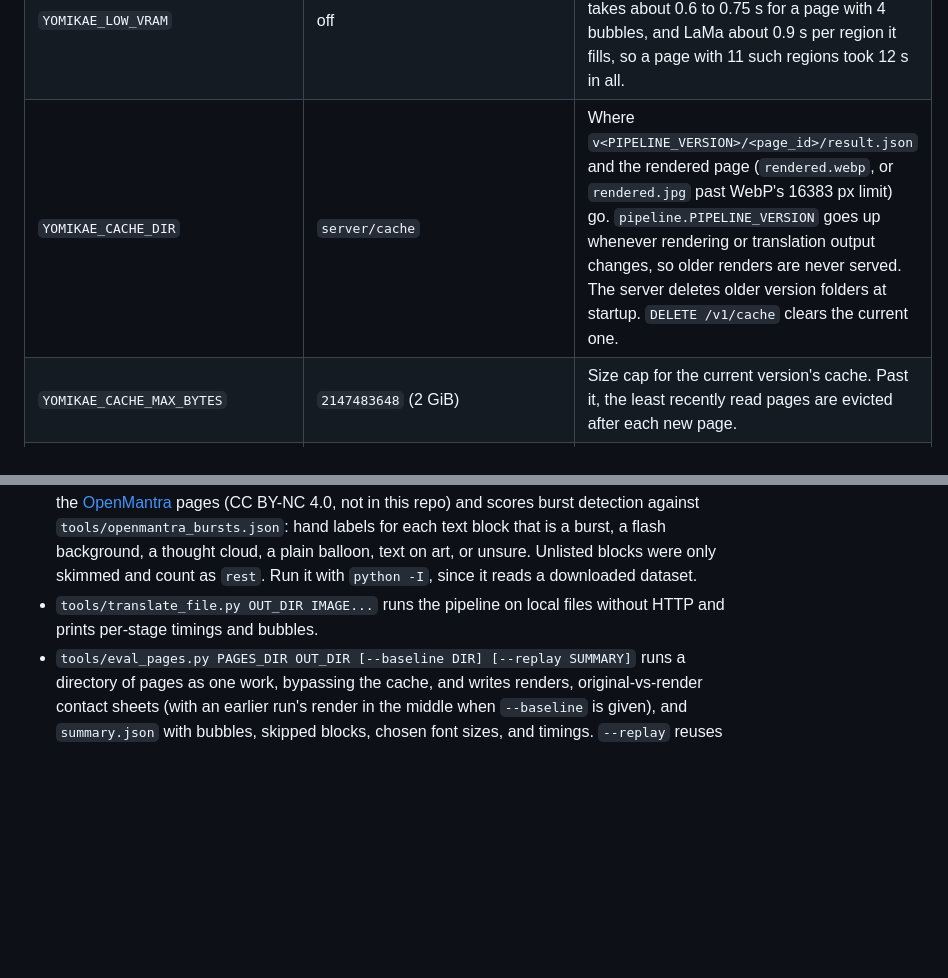
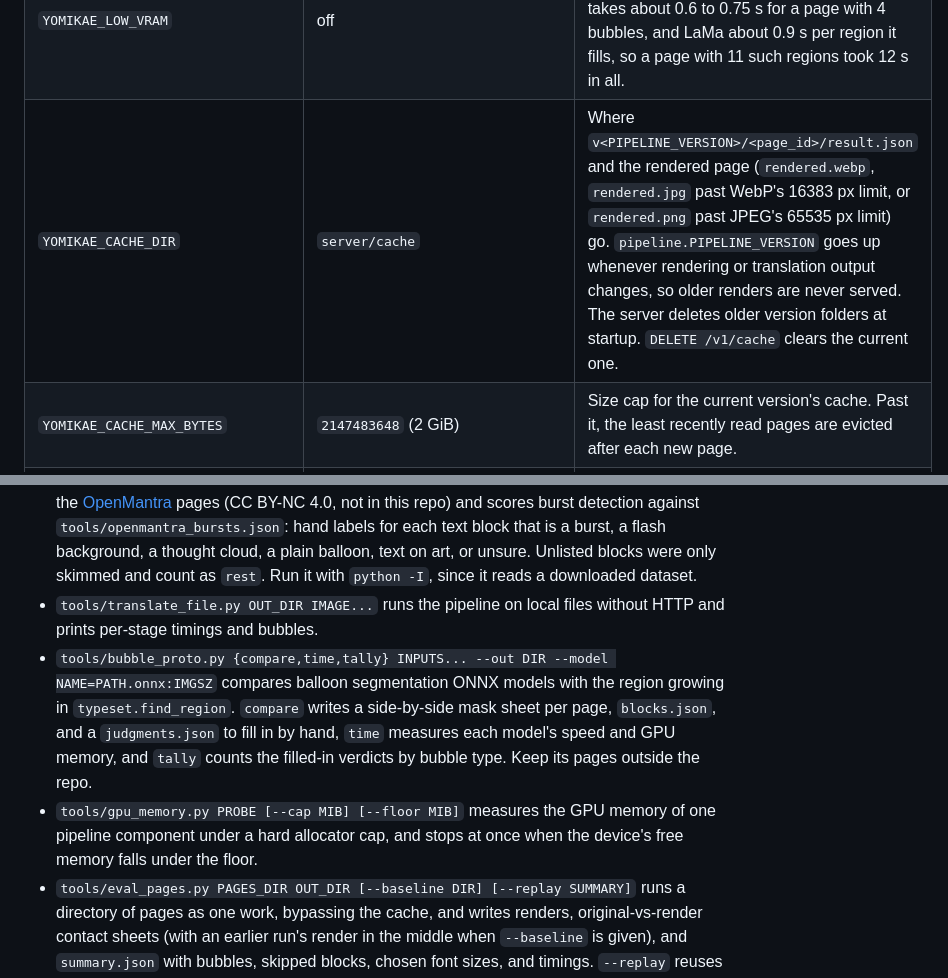
Before and after one commit to gravewhisper/yomikae, a Markdown page: server/README.md, 2 parts joined by grey strips. Drawn GitHub-style; blank space fills up the shorter version.

Commit message:
docs(docs): fix drift in test hooks, ping, rendered.png and the tools list

```diff
--- a/server/README.md
+++ b/server/README.md
@@ -40,7 +40,7 @@ All configuration is environment variables. There is no settings UI.
 | `YOMIKAE_BALLOON_DETECT` | off | Set to `1` to OCR balloons the segmenter finds with no detected text block. It recovers tiny hand-drawn balloons but also reads some hand-drawn SFX as dialogue. |
 | `YOMIKAE_DETECT_DEVICE` | `cuda` | Where the text detector and the balloon segmenter run: `cuda` or `cpu`. `YOMIKAE_LOW_VRAM=1` and a machine without CUDA always use `cpu`. On the CPU they take about 0.95 s per page (about 0.8 s for the detector's two passes, 0.15 s for the segmenter on a Ryzen 7 7800X3D) and hold no GPU memory. Their ONNX Runtime CPU sessions run without a memory arena, which keeps about 1.6 GB out of RAM between pages for about 70 ms more per page. With `cuda`, each session's CUDA arena grows only by what it asks for and stops at 1.5 GB. |
 | `YOMIKAE_LOW_VRAM` | off | Set to `1` to run every model on the CPU, so the server holds no GPU memory at all. OCR takes about 0.6 to 0.75 s for a page with 4 bubbles, and LaMa about 0.9 s per region it fills, so a page with 11 such regions took 12 s in all. |
-| `YOMIKAE_CACHE_DIR` | `server/cache` | Where `v<PIPELINE_VERSION>/<page_id>/result.json` and the rendered page (`rendered.webp`, or `rendered.jpg` past WebP's 16383 px limit) go. `pipeline.PIPELINE_VERSION` goes up whenever rendering or translation output changes, so older renders are never served. The server deletes older version folders at startup. `DELETE /v1/cache` clears the current one. |
+| `YOMIKAE_CACHE_DIR` | `server/cache` | Where `v<PIPELINE_VERSION>/<page_id>/result.json` and the rendered page (`rendered.webp`, `rendered.jpg` past WebP's 16383 px limit, or `rendered.png` past JPEG's 65535 px limit) go. `pipeline.PIPELINE_VERSION` goes up whenever rendering or translation output changes, so older renders are never served. The server deletes older version folders at startup. `DELETE /v1/cache` clears the current one. |
 | `YOMIKAE_CACHE_MAX_BYTES` | `2147483648` (2 GiB) | Size cap for the current version's cache. Past it, the least recently read pages are evicted after each new page. |
 | `YOMIKAE_REPORTS_DIR` | `~/.local/share/yomikae/reports` | Where page reports from the extension's **Report** button are saved: the original page, the render, and the reader's marks. |
 
@@ -106,6 +106,8 @@ The tests build synthetic pages with `tools/make_test_page.py` and use the `fake
 - `tools/bubble_shapes.py [SEEDS]` scores labeled synthetic bubble outlines (ellipses, tailed and merged bubbles, boxes, notched caption boxes, angular polygons, wobbly ovals, clouds, star bursts, jagged boxes) for burst detection and prints how well bursts separate from the rest.
 - `tools/real_bursts.py OPENMANTRA_DIR [LABELS]` runs detection and balloon segmentation on the [OpenMantra](https://github.com/mantra-inc/open-mantra-dataset) pages (CC BY-NC 4.0, not in this repo) and scores burst detection against `tools/openmantra_bursts.json`: hand labels for each text block that is a burst, a flash background, a thought cloud, a plain balloon, text on art, or unsure. Unlisted blocks were only skimmed and count as `rest`. Run it with `python -I`, since it reads a downloaded dataset.
 - `tools/translate_file.py OUT_DIR IMAGE...` runs the pipeline on local files without HTTP and prints per-stage timings and bubbles.
+- `tools/bubble_proto.py {compare,time,tally} INPUTS... --out DIR --model NAME=PATH.onnx:IMGSZ` compares balloon segmentation ONNX models with the region growing in `typeset.find_region`. `compare` writes a side-by-side mask sheet per page, `blocks.json`, and a `judgments.json` to fill in by hand, `time` measures each model's speed and GPU memory, and `tally` counts the filled-in verdicts by bubble type. Keep its pages outside the repo.
+- `tools/gpu_memory.py PROBE [--cap MIB] [--floor MIB]` measures the GPU memory of one pipeline component under a hard allocator cap, and stops at once when the device's free memory falls under the floor.
 - `tools/eval_pages.py PAGES_DIR OUT_DIR [--baseline DIR] [--replay SUMMARY]` runs a directory of pages as one work, bypassing the cache, and writes renders, original-vs-render contact sheets (with an earlier run's render in the middle when `--baseline` is given), and `summary.json` with bubbles, skipped blocks, chosen font sizes, and timings. `--replay` reuses an earlier run's translations so typesetting changes compare on identical text. Keep eval pages outside the repo.
 
 ## Credits
```
Also changed, not shown: README.md (+1 -1 lines), docs/contract.md (+3 -1 lines).
